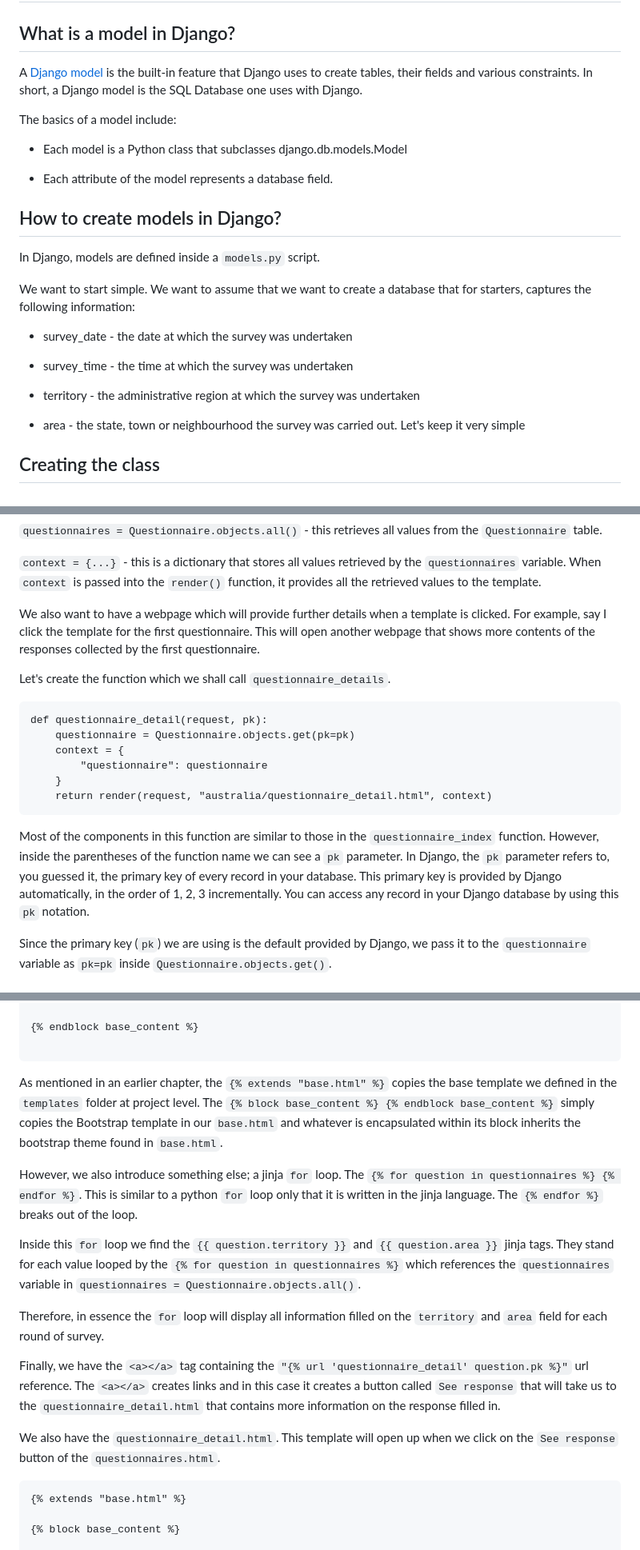
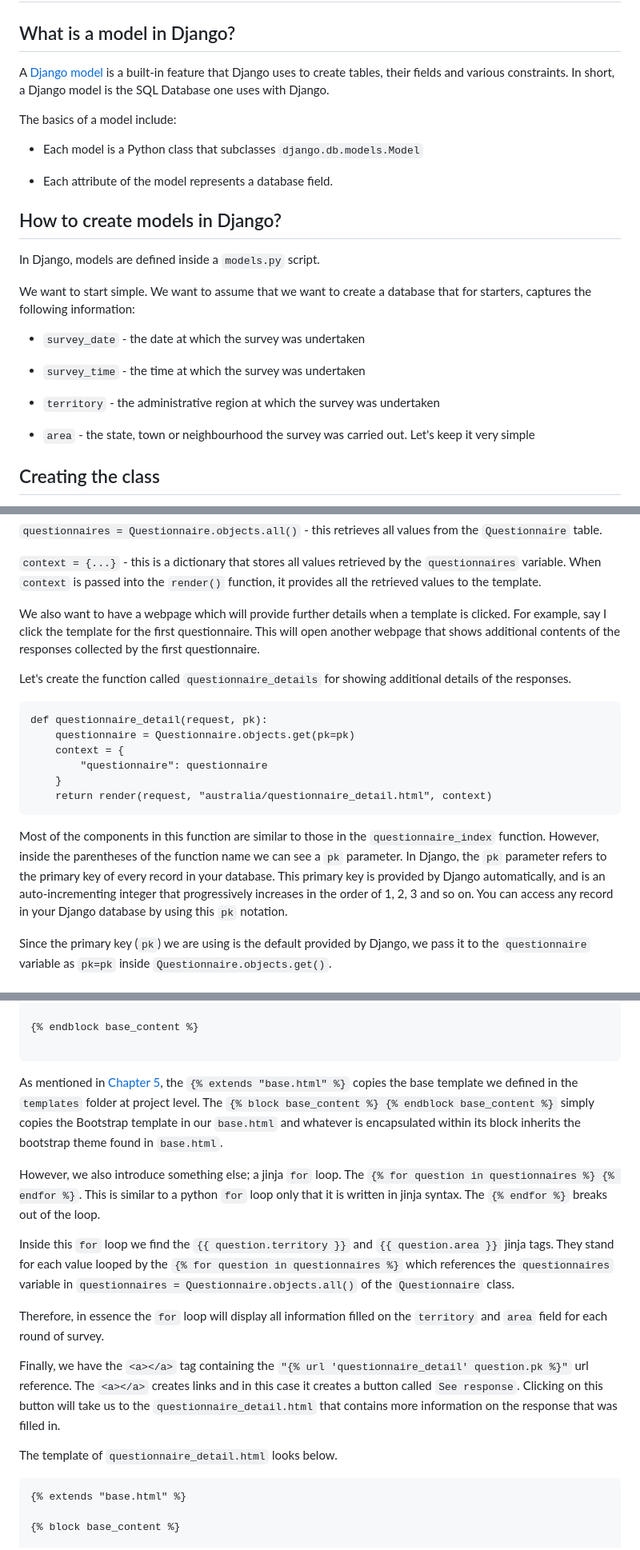
Before and after one commit to sammigachuhi/my_django, a Markdown page: docs/09-creating-models.md, 3 parts joined by grey strips. Shown: that part at 80% size. GitHub-like rendering.

Commit message:
chapter 8 and 9 review

````diff
--- a/docs/09-creating-models.md
+++ b/docs/09-creating-models.md
@@ -2,11 +2,11 @@
 
 ## What is a model in Django?
 
-A [Django model](https://www.geeksforgeeks.org/django-models/) is the built-in feature that Django uses to create tables, their fields and various constraints. In short, a Django model is the SQL Database one uses with Django.
+A [Django model](https://www.geeksforgeeks.org/django-models/) is a built-in feature that Django uses to create tables, their fields and various constraints. In short, a Django model is the SQL Database one uses with Django.
 
 The basics of a model include:
 
-* Each model is a Python class that subclasses django.db.models.Model
+* Each model is a Python class that subclasses `django.db.models.Model`
 
 * Each attribute of the model represents a database field.
 
@@ -17,13 +17,13 @@ In Django, models are defined inside a `models.py` script.
 
 We want to start simple. We want to assume that we want to create a database that for starters, captures the following information:
 
-* survey_date - the date at which the survey was undertaken
+* `survey_date` - the date at which the survey was undertaken
 
-* survey_time - the time at which the survey was undertaken
+* `survey_time` - the time at which the survey was undertaken
 
-* territory - the administrative region at which the survey was undertaken
+* `territory` - the administrative region at which the survey was undertaken
 
-* area - the state, town or neighbourhood the survey was carried out. Let's keep it very simple
+* `area` - the state, town or neighbourhood the survey was carried out. Let's keep it very simple
 
 
 ## Creating the class
@@ -232,10 +231,9 @@ Let's go over the above code block.
 
 `context = {...}` - this is a dictionary that stores all values retrieved by the `questionnaires` variable. When `context` is passed into the `render()` function, it provides all the retrieved values to the template.
 
+We also want to have a webpage which will provide further details when a template is clicked. For example, say I click the template for the first questionnaire. This will open another webpage that shows additional contents of the responses collected by the first questionnaire.
 
-We also want to have a webpage which will provide further details when a template is clicked. For example, say I click the template for the first questionnaire. This will open another webpage that shows more contents of the responses collected by the first questionnaire.
-
-Let's create the function which we shall call `questionnaire_details`.
+Let's create the function called `questionnaire_details` for showing additional details of the responses.
 
 ```
 def questionnaire_detail(request, pk):
@@ -246,7 +244,7 @@ def questionnaire_detail(request, pk):
     return render(request, "australia/questionnaire_detail.html", context)
 ```
 
-Most of the components in this function are similar to those in the `questionnaire_index` function. However, inside the parentheses of the function name we can see a `pk` parameter. In Django, the `pk` parameter refers to, you guessed it, the primary key of every record in your database. This primary key is provided by Django automatically, in the order of 1, 2, 3 incrementally. You can access any record in your Django database by using this `pk` notation.
+Most of the components in this function are similar to those in the `questionnaire_index` function. However, inside the parentheses of the function name we can see a `pk` parameter. In Django, the `pk` parameter refers to the primary key of every record in your database. This primary key is provided by Django automatically, and is an auto-incrementing integer that progressively increases in the order of 1, 2, 3 and so on. You can access any record in your Django database by using this `pk` notation.
 
 Since the primary key (`pk`) we are using is the default provided by Django, we pass it to the `questionnaire` variable as `pk=pk` inside `Questionnaire.objects.get()`.
 
@@ -301,17 +299,17 @@ Inside the `questionnaires.html` insert the following code.
 
 ```
 
-As mentioned in an earlier chapter, the `{% extends "base.html" %}` copies the base template we defined in the `templates` folder at project level. The `{% block base_content %} {% endblock base_content %}` simply copies the Bootstrap template in our `base.html` and whatever is encapsulated within its block inherits the bootstrap theme found in `base.html`.
+As mentioned in [Chapter 5](05-base-template.md#creating-a-basehtml-file), the `{% extends "base.html" %}` copies the base template we defined in the `templates` folder at project level. The `{% block base_content %} {% endblock base_content %}` simply copies the Bootstrap template in our `base.html` and whatever is encapsulated within its block inherits the bootstrap theme found in `base.html`.
 
-However, we also introduce something else; a jinja `for` loop. The `{% for question in questionnaires %} {% endfor %}`. This is similar to a python `for` loop only that it is written in the jinja language. The `{% endfor %}` breaks out of the loop.
+However, we also introduce something else; a jinja `for` loop. The `{% for question in questionnaires %} {% endfor %}`. This is similar to a python `for` loop only that it is written in jinja syntax. The `{% endfor %}` breaks out of the loop.
 
-Inside this `for` loop we find the `{{ question.territory }}` and `{{ question.area }}` jinja tags. They stand for each value looped by the `{% for question in questionnaires %}` which references the `questionnaires` variable in `questionnaires = Questionnaire.objects.all()`.
+Inside this `for` loop we find the `{{ question.territory }}` and `{{ question.area }}` jinja tags. They stand for each value looped by the `{% for question in questionnaires %}` which references the `questionnaires` variable in `questionnaires = Questionnaire.objects.all()` of the `Questionnaire` class.
 
 Therefore, in essence the `for` loop will display all information filled on the `territory` and `area` field for each round of survey.
 
-Finally, we have the `<a></a>` tag containing the `"{% url 'questionnaire_detail' question.pk %}"` url reference. The `<a></a>` creates links and in this case it creates a button called `See response` that will take us to the `questionnaire_detail.html` that contains more information on the response filled in.
+Finally, we have the `<a></a>` tag containing the `"{% url 'questionnaire_detail' question.pk %}"` url reference. The `<a></a>` creates links and in this case it creates a button called `See response`. Clicking on this button will take us to the `questionnaire_detail.html` that contains more information on the response that was filled in.
 
-We also have the `questionnaire_detail.html`. This template will open up when we click on the `See response` button of the `questionnaires.html`.
+The template of `questionnaire_detail.html` looks below.
 
 ```
 {% extends "base.html" %}
````
Also changed, not shown: other parts of docs/09-creating-models.md (+11 -12 lines), docs/08-another-app.md (+3 -3 lines).
